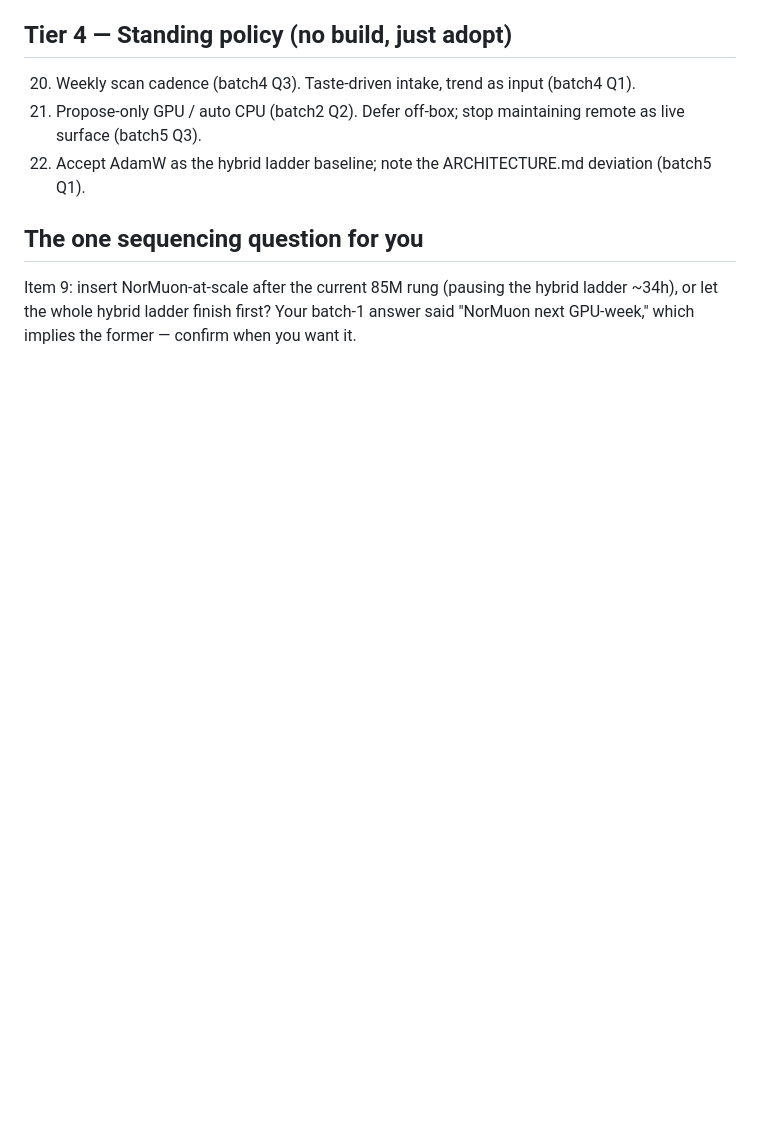
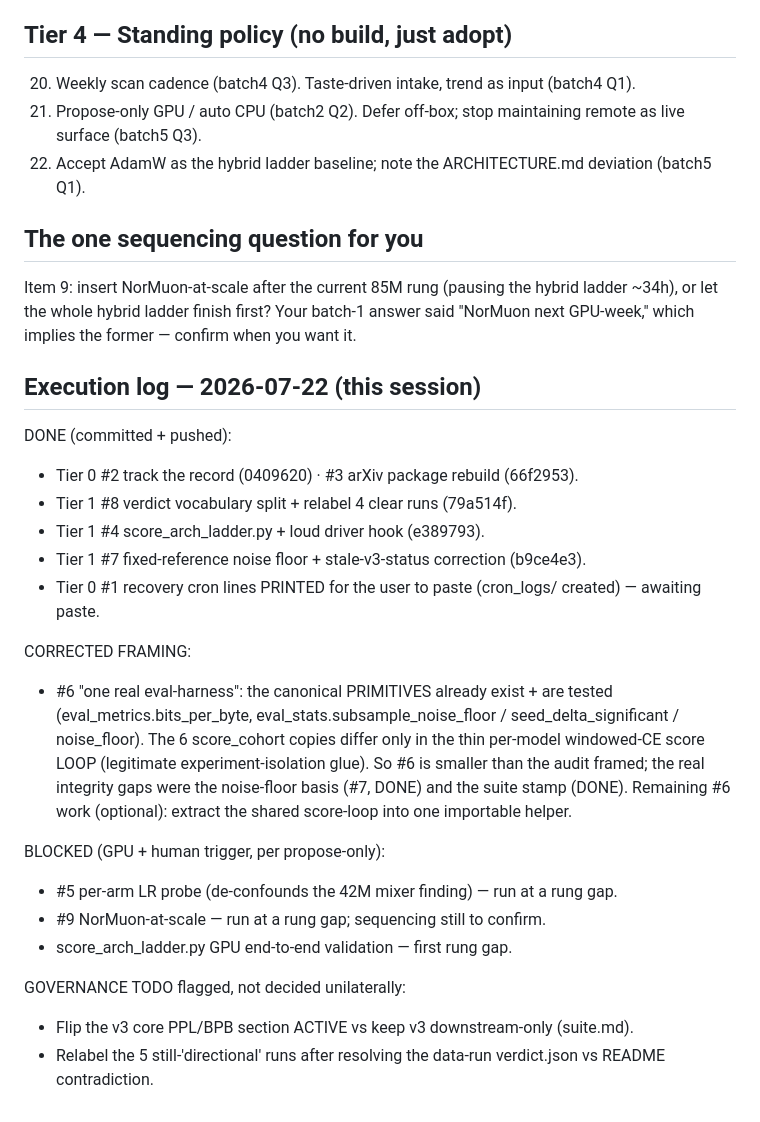
Before and after one commit to yashb98/BuildFromScratch, a Markdown page: research/LOOP_UPGRADE_PLAN_2026-07-22.md, the part around the change. GitHub-like rendering; blank space fills up the shorter version.

Commit message:
Upgrade plan: log 2026-07-22 execution (6 items done) + corrected item-6 framing
Co-Authored-By: Claude Opus 4.8 (1M context) <noreply@anthropic.com>

```diff
--- a/research/LOOP_UPGRADE_PLAN_2026-07-22.md
+++ b/research/LOOP_UPGRADE_PLAN_2026-07-22.md
@@ -44,3 +44,29 @@ Derived from the 28-decision audit (`LOOP_AUDIT_2026-07-22.md`). One-line identi
 
 ## The one sequencing question for you
 Item 9: insert NorMuon-at-scale after the current 85M rung (pausing the hybrid ladder ~34h), or let the whole hybrid ladder finish first? Your batch-1 answer said "NorMuon next GPU-week," which implies the former — confirm when you want it.
+
+## Execution log — 2026-07-22 (this session)
+
+DONE (committed + pushed):
+- Tier 0 #2 track the record (0409620) · #3 arXiv package rebuild (66f2953).
+- Tier 1 #8 verdict vocabulary split + relabel 4 clear runs (79a514f).
+- Tier 1 #4 score_arch_ladder.py + loud driver hook (e389793).
+- Tier 1 #7 fixed-reference noise floor + stale-v3-status correction (b9ce4e3).
+- Tier 0 #1 recovery cron lines PRINTED for the user to paste (cron_logs/ created) — awaiting paste.
+
+CORRECTED FRAMING:
+- #6 "one real eval-harness": the canonical PRIMITIVES already exist + are tested
+  (eval_metrics.bits_per_byte, eval_stats.subsample_noise_floor / seed_delta_significant /
+  noise_floor). The 6 score_cohort copies differ only in the thin per-model windowed-CE
+  score LOOP (legitimate experiment-isolation glue). So #6 is smaller than the audit framed;
+  the real integrity gaps were the noise-floor basis (#7, DONE) and the suite stamp (DONE).
+  Remaining #6 work (optional): extract the shared score-loop into one importable helper.
+
+BLOCKED (GPU + human trigger, per propose-only):
+- #5 per-arm LR probe (de-confounds the 42M mixer finding) — run at a rung gap.
+- #9 NorMuon-at-scale — run at a rung gap; sequencing still to confirm.
+- score_arch_ladder.py GPU end-to-end validation — first rung gap.
+
+GOVERNANCE TODO flagged, not decided unilaterally:
+- Flip the v3 core PPL/BPB section ACTIVE vs keep v3 downstream-only (suite.md).
+- Relabel the 5 still-'directional' runs after resolving the data-run verdict.json vs README contradiction.
```
